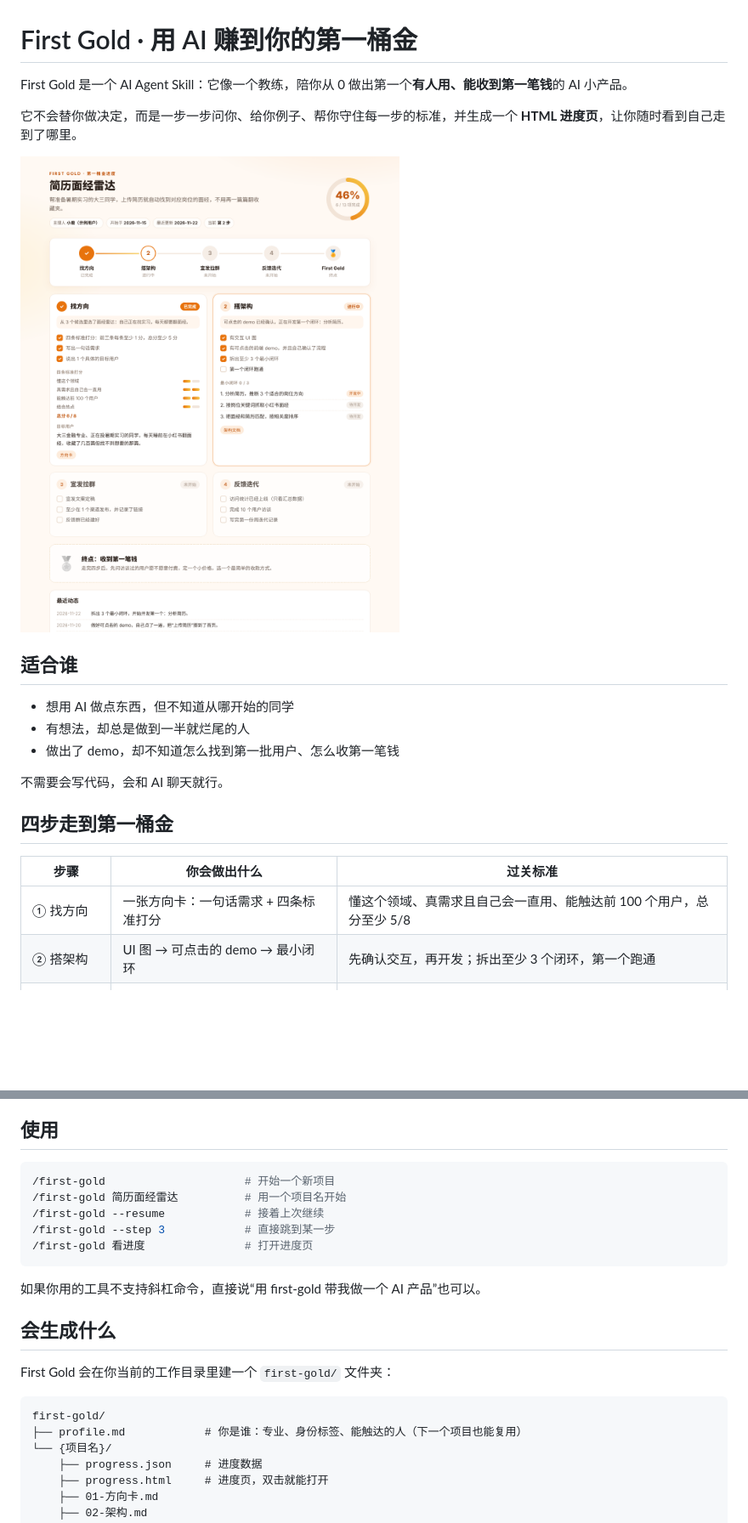
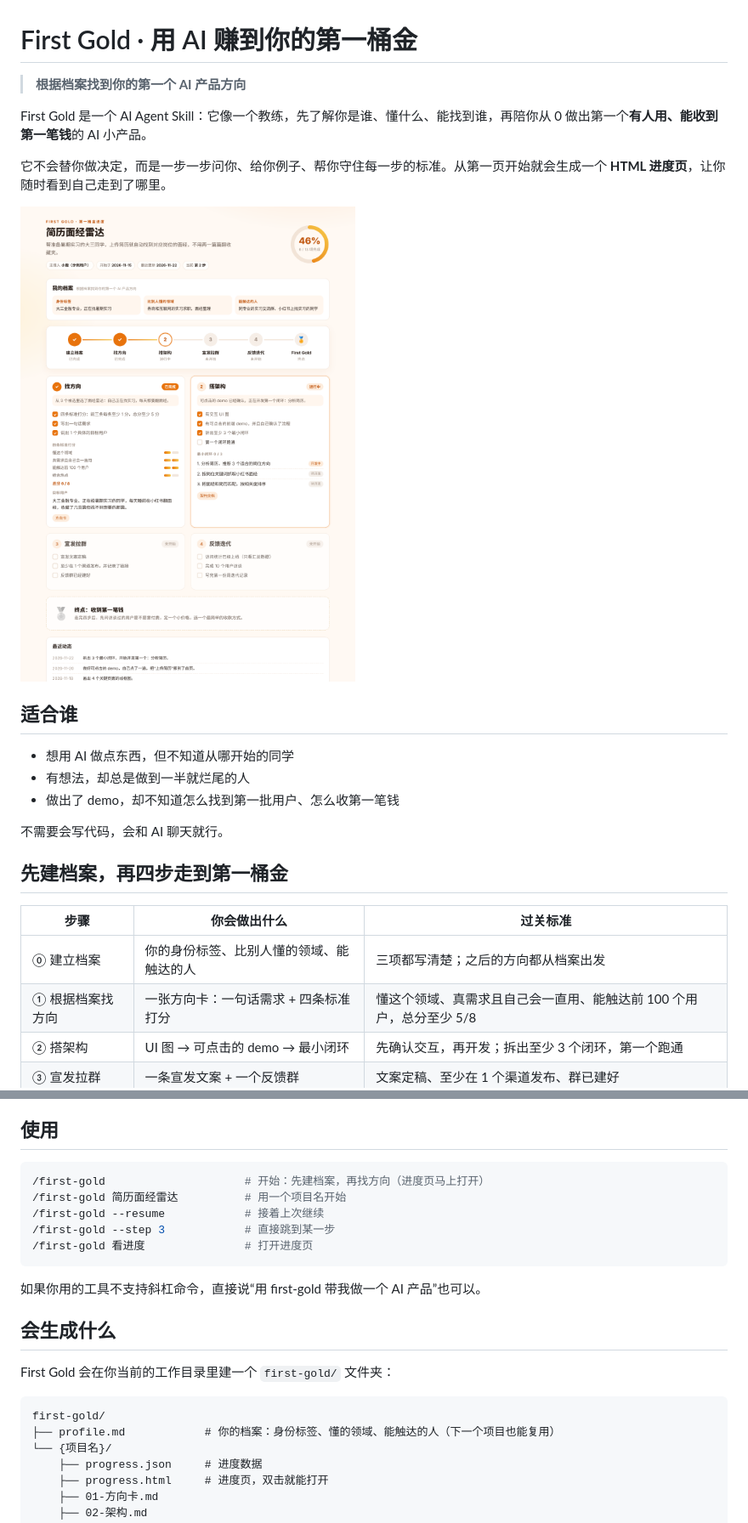
Before and after one commit to JoyceJin0913/first-gold, a Markdown page: README.md, 2 parts joined by grey strips. Shown at 85% size. Drawn GitHub-style; pictures changed too: docs/preview.png; blank space fills up the shorter version.

````diff
--- a/README.md
+++ b/README.md
@@ -1,8 +1,10 @@
 # First Gold · 用 AI 赚到你的第一桶金
 
-First Gold 是一个 AI Agent Skill：它像一个教练，陪你从 0 做出第一个**有人用、能收到第一笔钱**的 AI 小产品。
+> **根据档案找到你的第一个 AI 产品方向**
 
-它不会替你做决定，而是一步一步问你、给你例子、帮你守住每一步的标准，并生成一个 **HTML 进度页**，让你随时看到自己走到了哪里。
+First Gold 是一个 AI Agent Skill：它像一个教练，先了解你是谁、懂什么、能找到谁，再陪你从 0 做出第一个**有人用、能收到第一笔钱**的 AI 小产品。
+
+它不会替你做决定，而是一步一步问你、给你例子、帮你守住每一步的标准。从第一页开始就会生成一个 **HTML 进度页**，让你随时看到自己走到了哪里。
 
 ![First Gold 进度页](docs/preview.png)
 
@@ -14,11 +16,12 @@ First Gold 是一个 AI Agent Skill：它像一个教练，陪你从 0 做出第
 
 不需要会写代码，会和 AI 聊天就行。
 
-## 四步走到第一桶金
+## 先建档案，再四步走到第一桶金
 
 | 步骤 | 你会做出什么 | 过关标准 |
 |---|---|---|
-| ① 找方向 | 一张方向卡：一句话需求 + 四条标准打分 | 懂这个领域、真需求且自己会一直用、能触达前 100 个用户，总分至少 5/8 |
+| ⓪ 建立档案 | 你的身份标签、比别人懂的领域、能触达的人 | 三项都写清楚；之后的方向都从档案出发 |
+| ① 根据档案找方向 | 一张方向卡：一句话需求 + 四条标准打分 | 懂这个领域、真需求且自己会一直用、能触达前 100 个用户，总分至少 5/8 |
 | ② 搭架构 | UI 图 → 可点击的 demo → 最小闭环 | 先确认交互，再开发；拆出至少 3 个闭环，第一个跑通 |
 | ③ 宣发拉群 | 一条宣发文案 + 一个反馈群 | 文案定稿、至少在 1 个渠道发布、群已建好 |
 | ④ 反馈迭代 | 访问统计 + 10 个用户访谈 + 每周迭代 | 统计上线、访谈做满 10 个、写完第一份周迭代 |
@@ -41,7 +44,7 @@ npx skills add JoyceJin0913/first-gold -g
 ## 使用
 
 ```bash
-/first-gold                     # 开始一个新项目
+/first-gold                     # 开始：先建档案，再找方向（进度页马上打开）
 /first-gold 简历面经雷达          # 用一个项目名开始
 /first-gold --resume            # 接着上次继续
 /first-gold --step 3            # 直接跳到某一步
@@ -56,7 +59,7 @@ First Gold 会在你当前的工作目录里建一个 `first-gold/` 文件夹：
 
 ```
 first-gold/
-├── profile.md            # 你是谁：专业、身份标签、能触达的人（下一个项目也能复用）
+├── profile.md            # 你的档案：身份标签、懂的领域、能触达的人（下一个项目也能复用）
 └── {项目名}/
     ├── progress.json     # 进度数据
     ├── progress.html     # 进度页，双击就能打开
````
Also changed, not shown: skills/first-gold/SKILL.md (+23 -12 lines), 5 other files.
